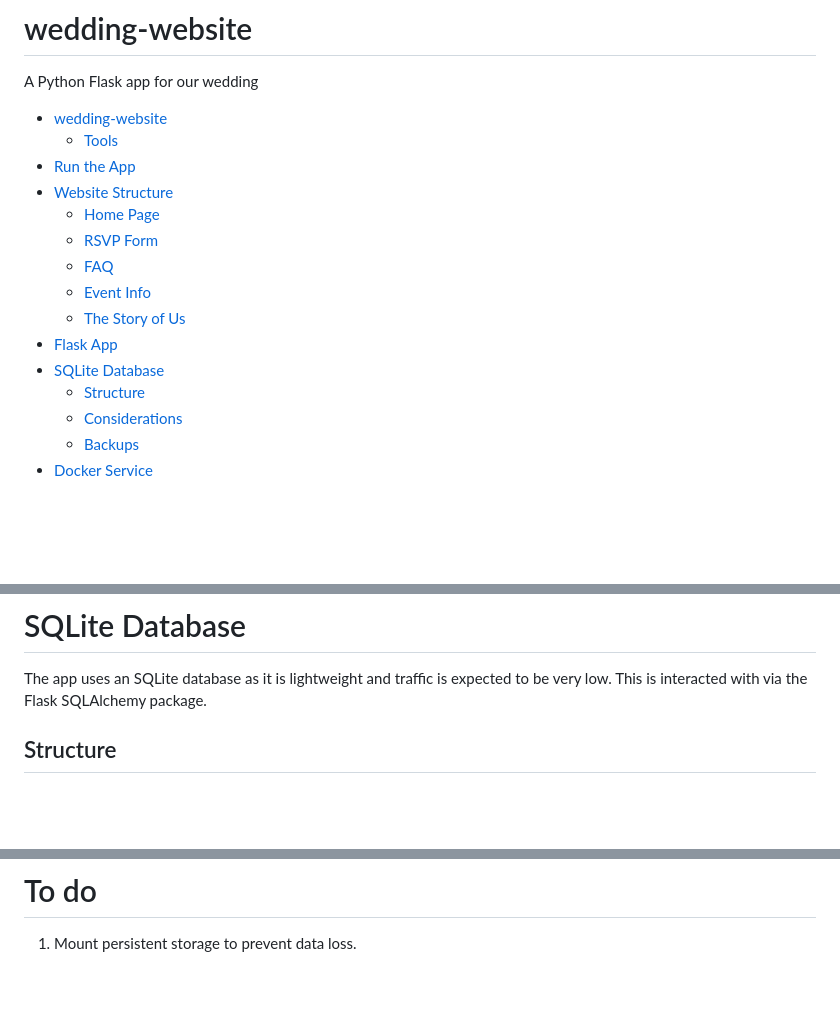
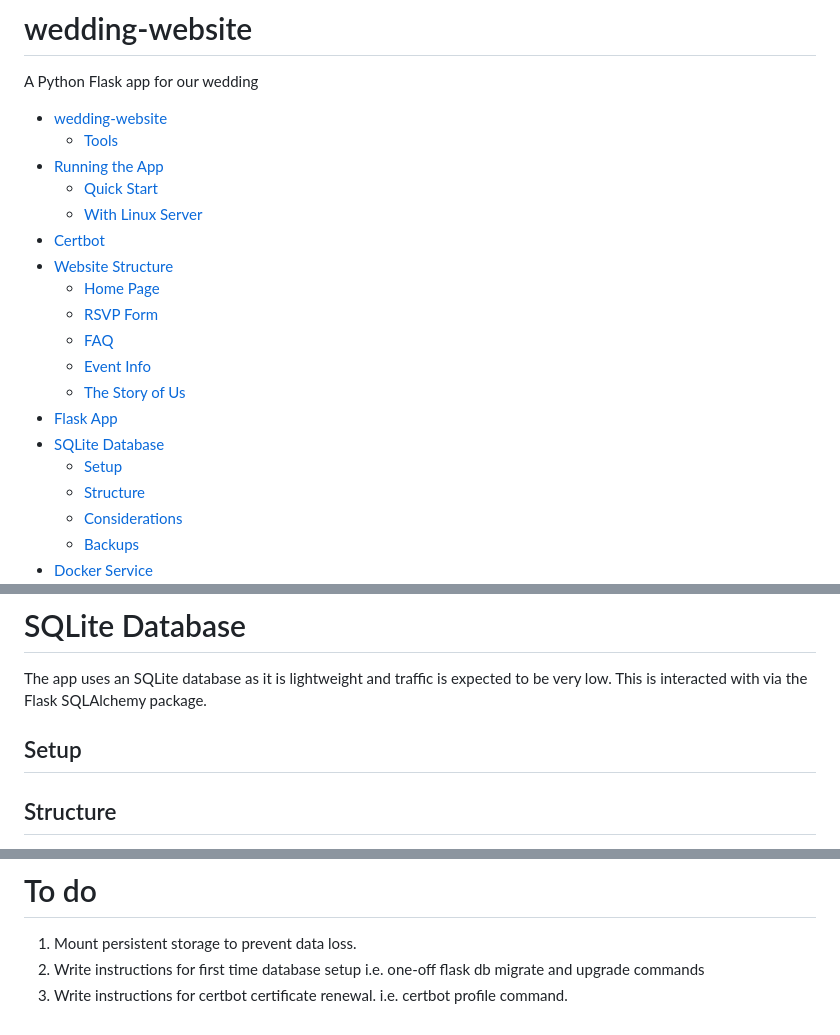
Before and after one commit to Lewis-Gallagher/wedding-website, a Markdown page: README.md, 3 parts joined by grey strips. Drawn GitHub-style; blank space fills up the shorter version.

```diff
--- a/README.md
+++ b/README.md
@@ -2,7 +2,10 @@
 A Python Flask app for our wedding
 - [wedding-website](#wedding-website)
   - [Tools](#tools)
-- [Run the App](#run-the-app)
+- [Running the App](#running-the-app)
+  - [Quick Start](#quick-start)
+  - [With Linux Server](#with-linux-server)
+- [Certbot](#certbot)
 - [Website Structure](#website-structure)
   - [Home Page](#home-page)
   - [RSVP Form](#rsvp-form)
@@ -11,6 +14,7 @@ A Python Flask app for our wedding
   - [The Story of Us](#the-story-of-us)
 - [Flask App](#flask-app)
 - [SQLite Database](#sqlite-database)
+  - [Setup](#setup)
   - [Structure](#structure)
   - [Considerations](#considerations)
   - [Backups](#backups)
@@ -81,6 +121,8 @@ The Flask application front end is written with HTML, CSS and Bootstrap with Jin
 
 # SQLite Database
 The app uses an SQLite database as it is lightweight and traffic is expected to be very low.  This is interacted with via the Flask SQLAlchemy package.
+
+## Setup
 
 ## Structure
 The database contains two tables: Invited and Guest. The Invited table contains the email addresses of all invitees and a unique ID which is a foreign key to the Guest table. The Guest table contains attendee information including a unique I, name, contact information, dietary requirements and an optional message.
@@ -138,3 +180,5 @@ The docker service will automatically attempt to restart unless it is explicitly
 
 # To do
 1. Mount persistent storage to prevent data loss.
+2. Write instructions for first time database setup i.e. one-off flask db migrate and upgrade commands
+3. Write instructions for certbot certificate renewal. i.e. certbot profile command.
```
Also changed, not shown: other parts of README.md (+39 -3 lines).
